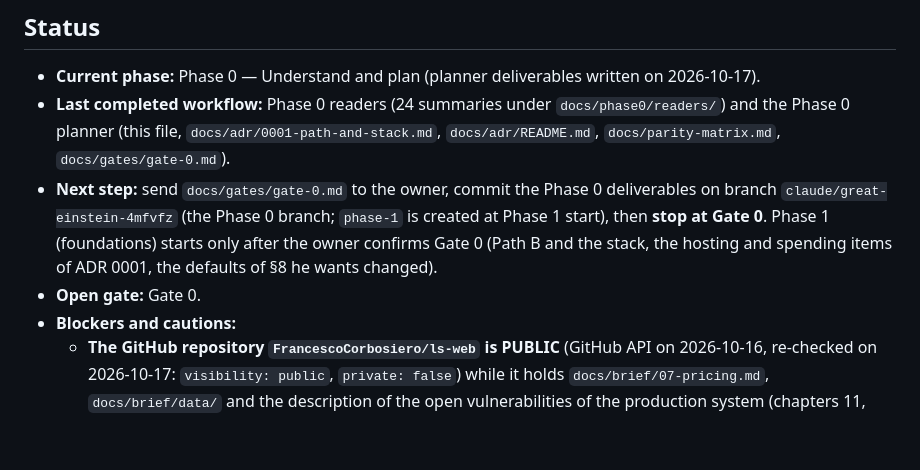
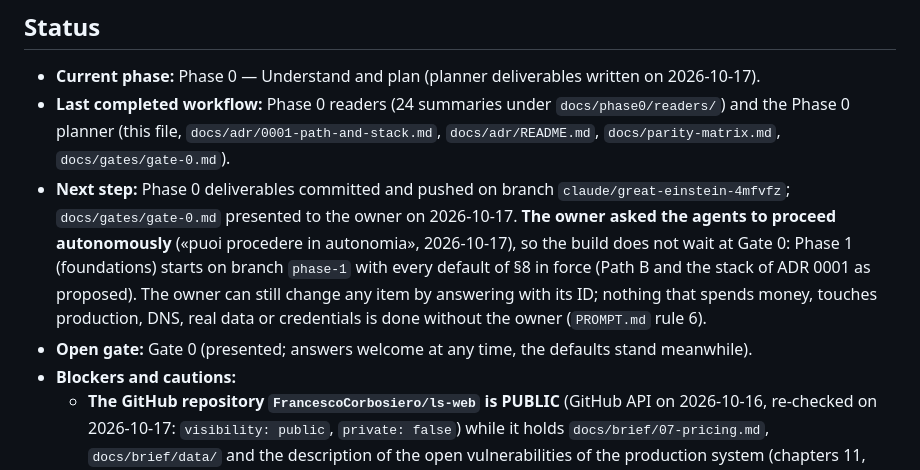
Before and after one commit to FrancescoCorbosiero/ls-web, a Markdown page: docs/plan.md, the part around the change. Rendered like a GitHub page; blank space fills up the shorter version.

```diff
--- a/docs/plan.md
+++ b/docs/plan.md
@@ -9,8 +9,8 @@ summaries for the owner are in Italian under `docs/gates/`.
 
 * **Current phase:** Phase 0 — Understand and plan (planner deliverables written on 2026-10-17).
 * **Last completed workflow:** Phase 0 readers (24 summaries under `docs/phase0/readers/`) and the Phase 0 planner (this file, `docs/adr/0001-path-and-stack.md`, `docs/adr/README.md`, `docs/parity-matrix.md`, `docs/gates/gate-0.md`).
-* **Next step:** send `docs/gates/gate-0.md` to the owner, commit the Phase 0 deliverables on branch `claude/great-einstein-4mfvfz` (the Phase 0 branch; `phase-1` is created at Phase 1 start), then **stop at Gate 0**. Phase 1 (foundations) starts only after the owner confirms Gate 0 (Path B and the stack, the hosting and spending items of ADR 0001, the defaults of §8 he wants changed).
-* **Open gate:** Gate 0.
+* **Next step:** Phase 0 deliverables committed and pushed on branch `claude/great-einstein-4mfvfz`; `docs/gates/gate-0.md` presented to the owner on 2026-10-17. **The owner asked the agents to proceed autonomously** («puoi procedere in autonomia», 2026-10-17), so the build does not wait at Gate 0: Phase 1 (foundations) starts on branch `phase-1` with every default of §8 in force (Path B and the stack of ADR 0001 as proposed). The owner can still change any item by answering with its ID; nothing that spends money, touches production, DNS, real data or credentials is done without the owner (`PROMPT.md` rule 6).
+* **Open gate:** Gate 0 (presented; answers welcome at any time, the defaults stand meanwhile).
 * **Blockers and cautions:**
   * **The GitHub repository `FrancescoCorbosiero/ls-web` is PUBLIC** (GitHub API on 2026-10-16, re-checked on 2026-10-17: `visibility: public`, `private: false`) while it holds `docs/brief/07-pricing.md`, `docs/brief/data/` and the description of the open vulnerabilities of the production system (chapters 11, 12). `PROMPT.md` says nothing is pushed until the owner confirms it is private; **the owner decided on 2026-10-17 (chapter 11, Q-54) to proceed on the public repository and let the agents push to it**, so pushes to this repository's branches are allowed and the confidential files stay until the owner decides otherwise. The exposure remains an open risk (§9, R-01); the Gate 0 summary repeats the steps to make the repository private.
   * No application code exists yet; Phase 1 writes the first migration and skeleton.
```
Also changed, not shown: docs/gates/gate-0.md (+5 -2 lines).
